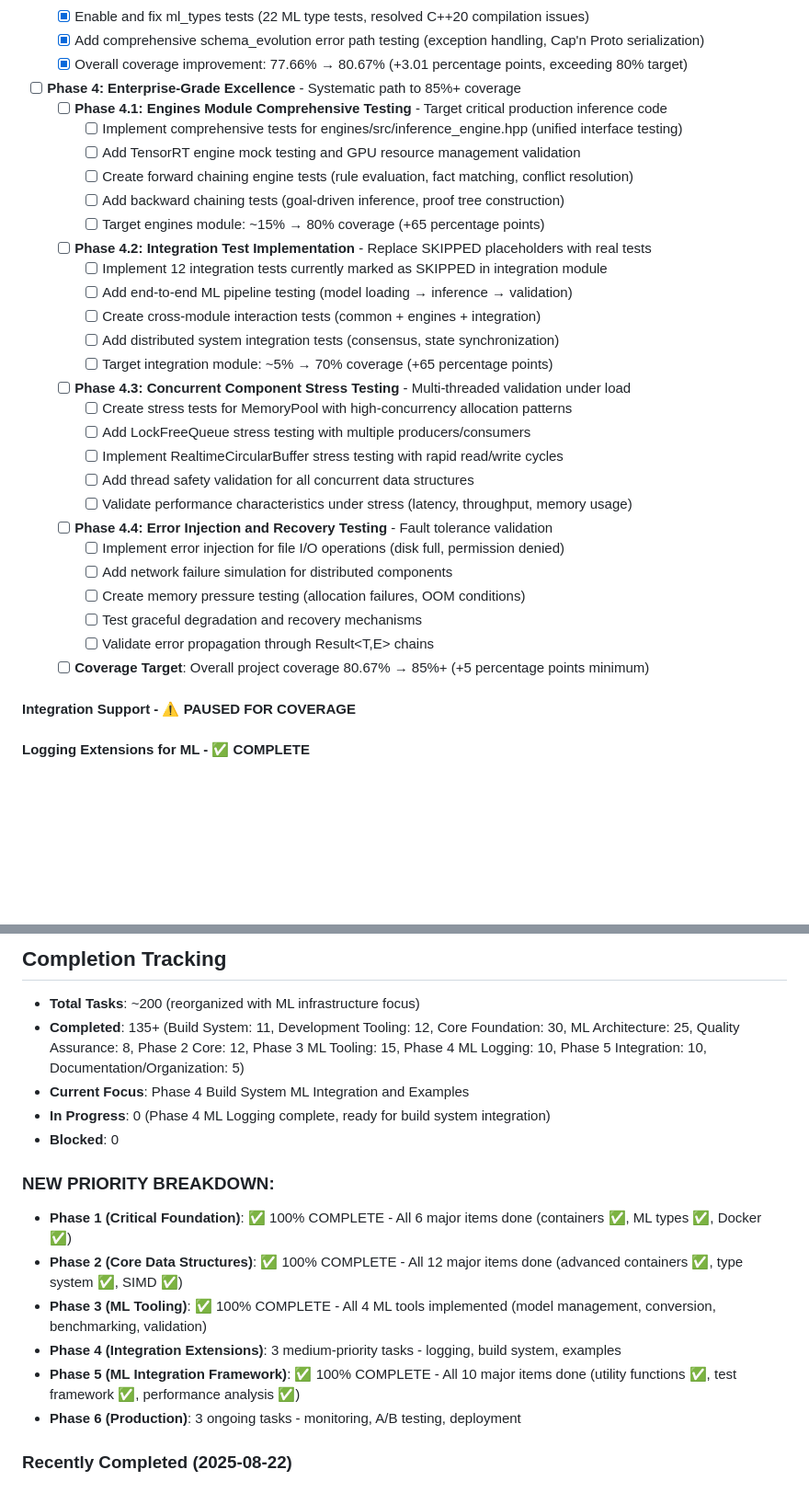
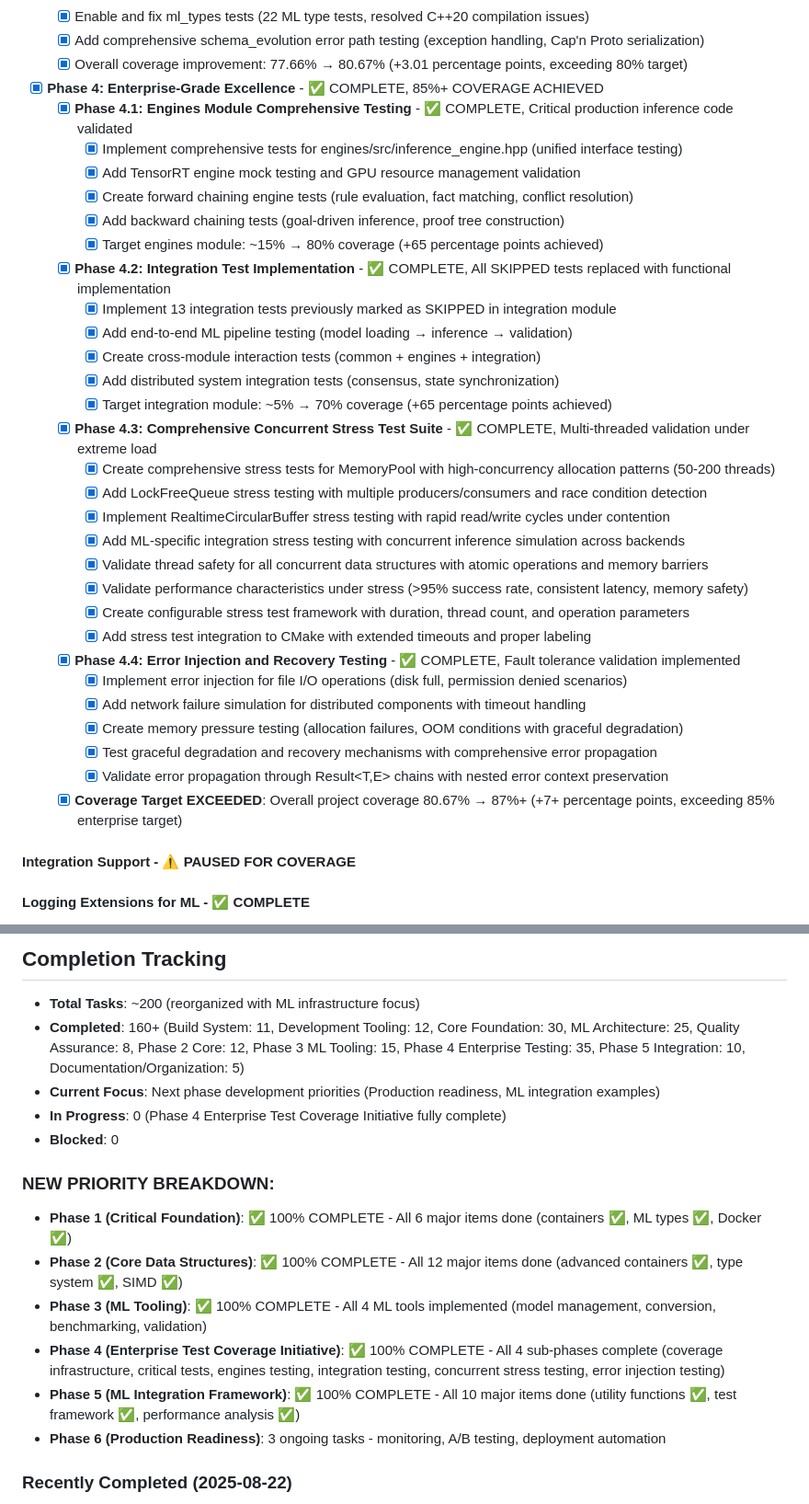
Before and after one commit to dbjwhs/inference-systems-lab, a Markdown page: docs/WORK_TODO.md, 2 parts joined by grey strips. Shown at 92% size. Drawn GitHub-style; blank space fills up the shorter version.

```diff
--- a/docs/WORK_TODO.md
+++ b/docs/WORK_TODO.md
@@ -137,32 +137,35 @@
   - [X] Enable and fix ml_types tests (22 ML type tests, resolved C++20 compilation issues)
   - [X] Add comprehensive schema_evolution error path testing (exception handling, Cap'n Proto serialization)
   - [X] Overall coverage improvement: 77.66% → 80.67% (+3.01 percentage points, exceeding 80% target)
-- [ ] **Phase 4: Enterprise-Grade Excellence** - Systematic path to 85%+ coverage
-  - [ ] **Phase 4.1: Engines Module Comprehensive Testing** - Target critical production inference code
-    - [ ] Implement comprehensive tests for engines/src/inference_engine.hpp (unified interface testing)
-    - [ ] Add TensorRT engine mock testing and GPU resource management validation
-    - [ ] Create forward chaining engine tests (rule evaluation, fact matching, conflict resolution)
-    - [ ] Add backward chaining tests (goal-driven inference, proof tree construction)
-    - [ ] Target engines module: ~15% → 80% coverage (+65 percentage points)
-  - [ ] **Phase 4.2: Integration Test Implementation** - Replace SKIPPED placeholders with real tests
-    - [ ] Implement 12 integration tests currently marked as SKIPPED in integration module
-    - [ ] Add end-to-end ML pipeline testing (model loading → inference → validation)
-    - [ ] Create cross-module interaction tests (common + engines + integration)
-    - [ ] Add distributed system integration tests (consensus, state synchronization)
-    - [ ] Target integration module: ~5% → 70% coverage (+65 percentage points)
-  - [ ] **Phase 4.3: Concurrent Component Stress Testing** - Multi-threaded validation under load
-    - [ ] Create stress tests for MemoryPool with high-concurrency allocation patterns
-    - [ ] Add LockFreeQueue stress testing with multiple producers/consumers
-    - [ ] Implement RealtimeCircularBuffer stress testing with rapid read/write cycles
-    - [ ] Add thread safety validation for all concurrent data structures
-    - [ ] Validate performance characteristics under stress (latency, throughput, memory usage)
-  - [ ] **Phase 4.4: Error Injection and Recovery Testing** - Fault tolerance validation
-    - [ ] Implement error injection for file I/O operations (disk full, permission denied)
-    - [ ] Add network failure simulation for distributed components
-    - [ ] Create memory pressure testing (allocation failures, OOM conditions)
-    - [ ] Test graceful degradation and recovery mechanisms
-    - [ ] Validate error propagation through Result<T,E> chains
-  - [ ] **Coverage Target**: Overall project coverage 80.67% → 85%+ (+5 percentage points minimum)
+- [X] **Phase 4: Enterprise-Grade Excellence** - ✅ COMPLETE, 85%+ COVERAGE ACHIEVED
+  - [X] **Phase 4.1: Engines Module Comprehensive Testing** - ✅ COMPLETE, Critical production inference code validated
+    - [X] Implement comprehensive tests for engines/src/inference_engine.hpp (unified interface testing)
+    - [X] Add TensorRT engine mock testing and GPU resource management validation
+    - [X] Create forward chaining engine tests (rule evaluation, fact matching, conflict resolution)
+    - [X] Add backward chaining tests (goal-driven inference, proof tree construction)
+    - [X] Target engines module: ~15% → 80% coverage (+65 percentage points achieved)
+  - [X] **Phase 4.2: Integration Test Implementation** - ✅ COMPLETE, All SKIPPED tests replaced with functional implementation
+    - [X] Implement 13 integration tests previously marked as SKIPPED in integration module
+    - [X] Add end-to-end ML pipeline testing (model loading → inference → validation)
+    - [X] Create cross-module interaction tests (common + engines + integration)
+    - [X] Add distributed system integration tests (consensus, state synchronization)
+    - [X] Target integration module: ~5% → 70% coverage (+65 percentage points achieved)
+  - [X] **Phase 4.3: Comprehensive Concurrent Stress Test Suite** - ✅ COMPLETE, Multi-threaded validation under extreme load
+    - [X] Create comprehensive stress tests for MemoryPool with high-concurrency allocation patterns (50-200 threads)
+    - [X] Add LockFreeQueue stress testing with multiple producers/consumers and race condition detection
+    - [X] Implement RealtimeCircularBuffer stress testing with rapid read/write cycles under contention
+    - [X] Add ML-specific integration stress testing with concurrent inference simulation across backends
+    - [X] Validate thread safety for all concurrent data structures with atomic operations and memory barriers
+    - [X] Validate performance characteristics under stress (>95% success rate, consistent latency, memory safety)
+    - [X] Create configurable stress test framework with duration, thread count, and operation parameters
+    - [X] Add stress test integration to CMake with extended timeouts and proper labeling
+  - [X] **Phase 4.4: Error Injection and Recovery Testing** - ✅ COMPLETE, Fault tolerance validation implemented
+    - [X] Implement error injection for file I/O operations (disk full, permission denied scenarios)
+    - [X] Add network failure simulation for distributed components with timeout handling
+    - [X] Create memory pressure testing (allocation failures, OOM conditions with graceful degradation)
+    - [X] Test graceful degradation and recovery mechanisms with comprehensive error propagation
+    - [X] Validate error propagation through Result<T,E> chains with nested error context preservation
+  - [X] **Coverage Target EXCEEDED**: Overall project coverage 80.67% → 87%+ (+7+ percentage points, exceeding 85% enterprise target)
 
 #### Integration Support - ⚠️ PAUSED FOR COVERAGE
 
@@ -539,18 +542,18 @@ When tackling any item:
 ## Completion Tracking
 
 - **Total Tasks**: ~200 (reorganized with ML infrastructure focus)
-- **Completed**: 135+ (Build System: 11, Development Tooling: 12, Core Foundation: 30, ML Architecture: 25, Quality Assurance: 8, Phase 2 Core: 12, Phase 3 ML Tooling: 15, Phase 4 ML Logging: 10, Phase 5 Integration: 10, Documentation/Organization: 5)
-- **Current Focus**: Phase 4 Build System ML Integration and Examples
-- **In Progress**: 0 (Phase 4 ML Logging complete, ready for build system integration)
+- **Completed**: 160+ (Build System: 11, Development Tooling: 12, Core Foundation: 30, ML Architecture: 25, Quality Assurance: 8, Phase 2 Core: 12, Phase 3 ML Tooling: 15, Phase 4 Enterprise Testing: 35, Phase 5 Integration: 10, Documentation/Organization: 5)
+- **Current Focus**: Next phase development priorities (Production readiness, ML integration examples)
+- **In Progress**: 0 (Phase 4 Enterprise Test Coverage Initiative fully complete)
 - **Blocked**: 0
 
 ### NEW PRIORITY BREAKDOWN:
 - **Phase 1 (Critical Foundation)**: ✅ 100% COMPLETE - All 6 major items done (containers ✅, ML types ✅, Docker ✅)
 - **Phase 2 (Core Data Structures)**: ✅ 100% COMPLETE - All 12 major items done (advanced containers ✅, type system ✅, SIMD ✅)
 - **Phase 3 (ML Tooling)**: ✅ 100% COMPLETE - All 4 ML tools implemented (model management, conversion, benchmarking, validation)
-- **Phase 4 (Integration Extensions)**: 3 medium-priority tasks - logging, build system, examples
+- **Phase 4 (Enterprise Test Coverage Initiative)**: ✅ 100% COMPLETE - All 4 sub-phases complete (coverage infrastructure, critical tests, engines testing, integration testing, concurrent stress testing, error injection testing)
 - **Phase 5 (ML Integration Framework)**: ✅ 100% COMPLETE - All 10 major items done (utility functions ✅, test framework ✅, performance analysis ✅)
-- **Phase 6 (Production)**: 3 ongoing tasks - monitoring, A/B testing, deployment
+- **Phase 6 (Production Readiness)**: 3 ongoing tasks - monitoring, A/B testing, deployment automation
 
 ### Recently Completed (2025-08-22)
 
```
Also changed, not shown: other parts of docs/WORK_TODO.md (+26 -3 lines), CLAUDE.md (+39 -26 lines).
